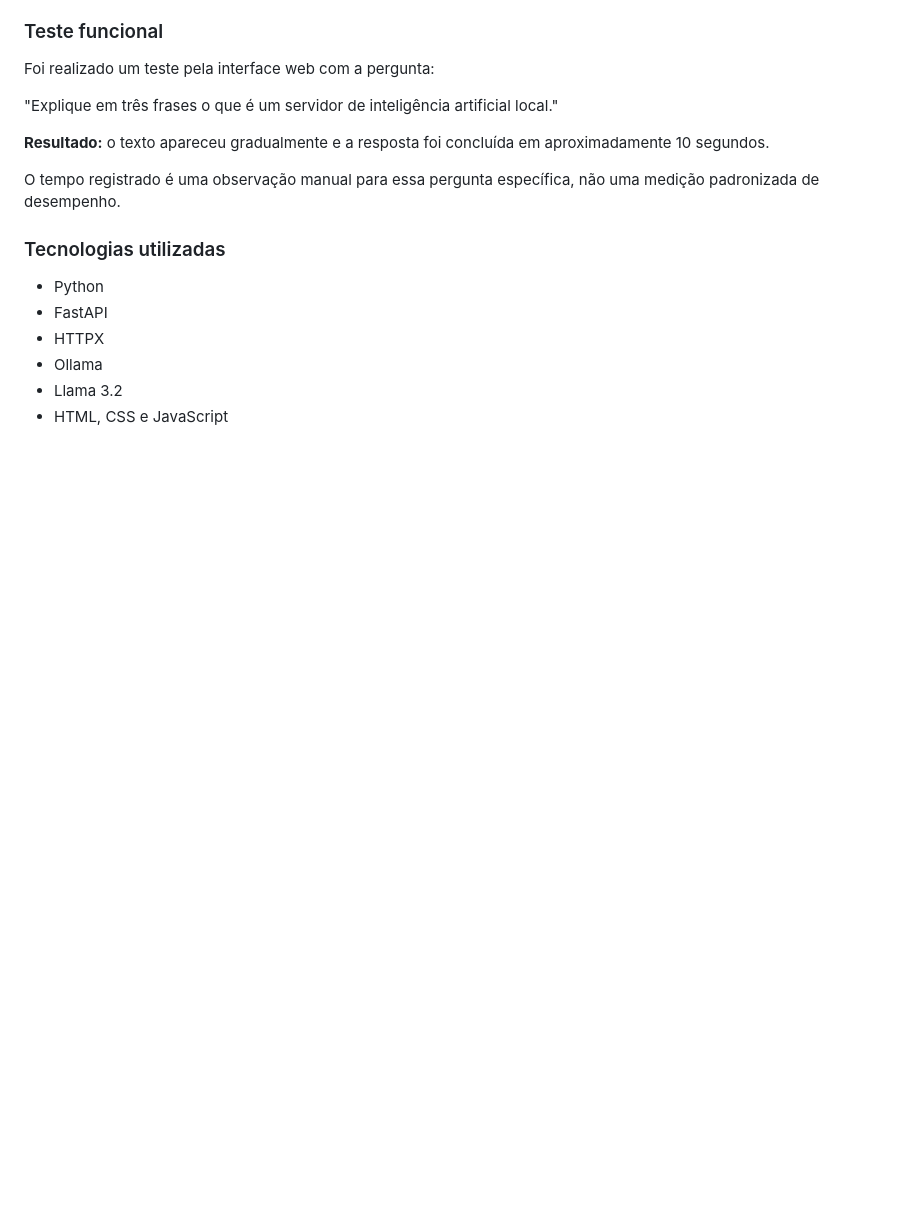
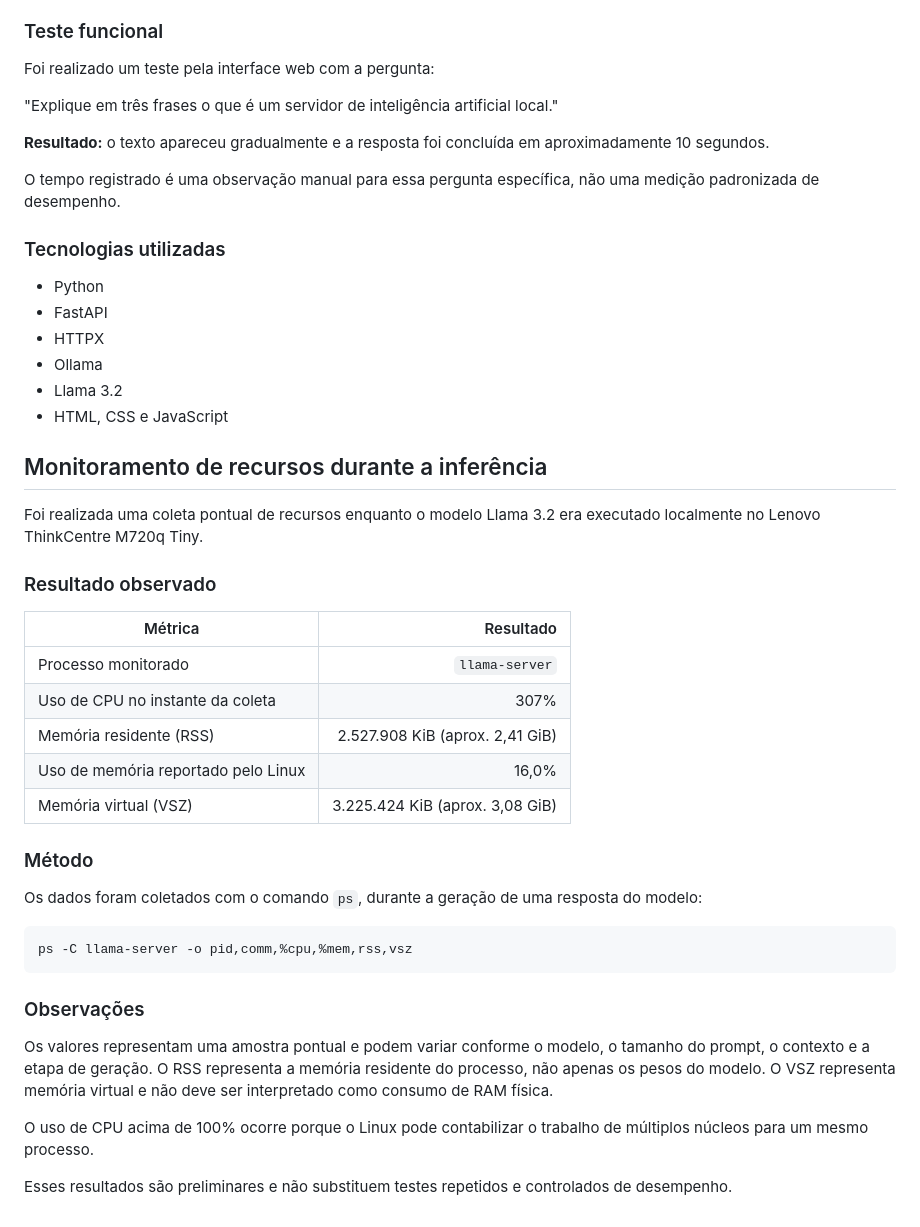
Before and after one commit to JVLourenco02/local-ai-server, a Markdown page: README.md, the part around the change. GitHub-like rendering; blank space fills up the shorter version.

Commit message:
docs: registra consumo de recursos durante inferencia

````diff
--- a/README.md
+++ b/README.md
@@ -159,3 +159,34 @@ não uma medição padronizada de desempenho.
 - Ollama
 - Llama 3.2
 - HTML, CSS e JavaScript
+
+
+## Monitoramento de recursos durante a inferência
+
+Foi realizada uma coleta pontual de recursos enquanto o modelo Llama 3.2 era executado localmente no Lenovo ThinkCentre M720q Tiny.
+
+### Resultado observado
+
+| Métrica | Resultado |
+|---|---:|
+| Processo monitorado | `llama-server` |
+| Uso de CPU no instante da coleta | 307% |
+| Memória residente (RSS) | 2.527.908 KiB (aprox. 2,41 GiB) |
+| Uso de memória reportado pelo Linux | 16,0% |
+| Memória virtual (VSZ) | 3.225.424 KiB (aprox. 3,08 GiB) |
+
+### Método
+
+Os dados foram coletados com o comando `ps`, durante a geração de uma resposta do modelo:
+
+```bash
+ps -C llama-server -o pid,comm,%cpu,%mem,rss,vsz
+```
+
+### Observações
+
+Os valores representam uma amostra pontual e podem variar conforme o modelo, o tamanho do prompt, o contexto e a etapa de geração. O RSS representa a memória residente do processo, não apenas os pesos do modelo. O VSZ representa memória virtual e não deve ser interpretado como consumo de RAM física.
+
+O uso de CPU acima de 100% ocorre porque o Linux pode contabilizar o trabalho de múltiplos núcleos para um mesmo processo.
+
+Esses resultados são preliminares e não substituem testes repetidos e controlados de desempenho.
````
